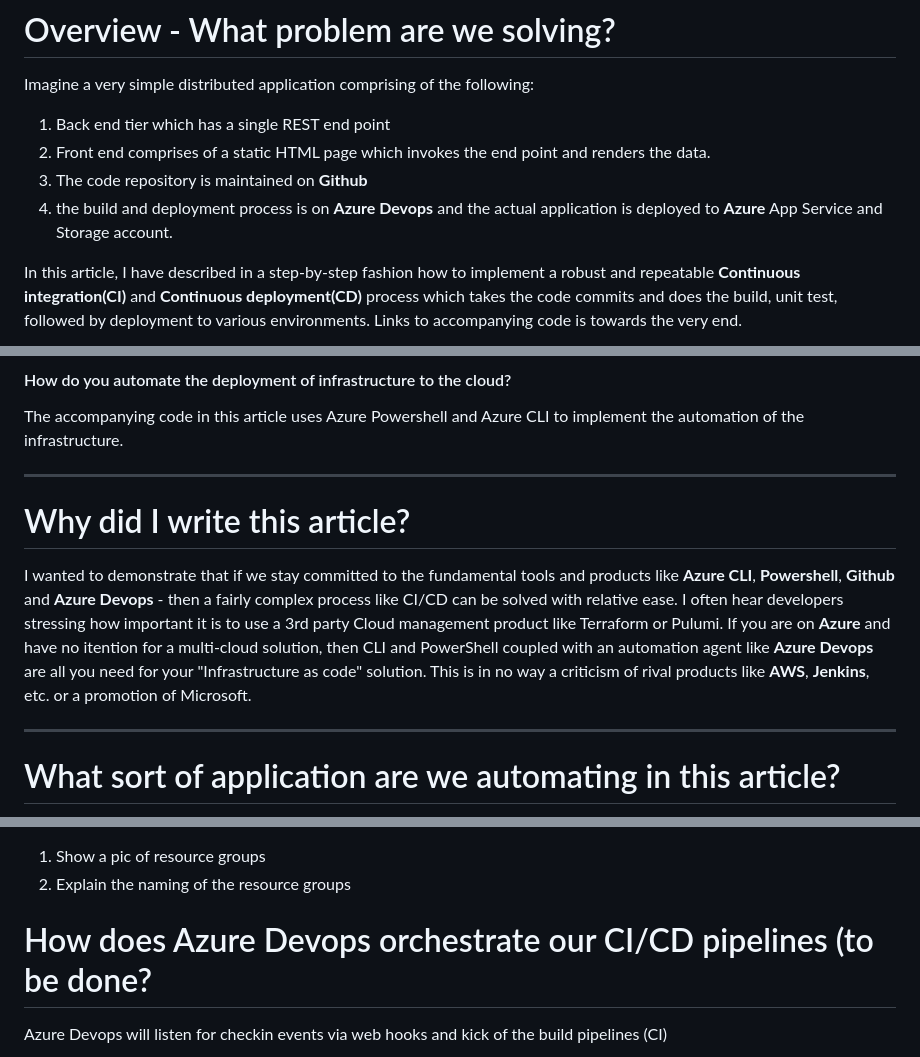
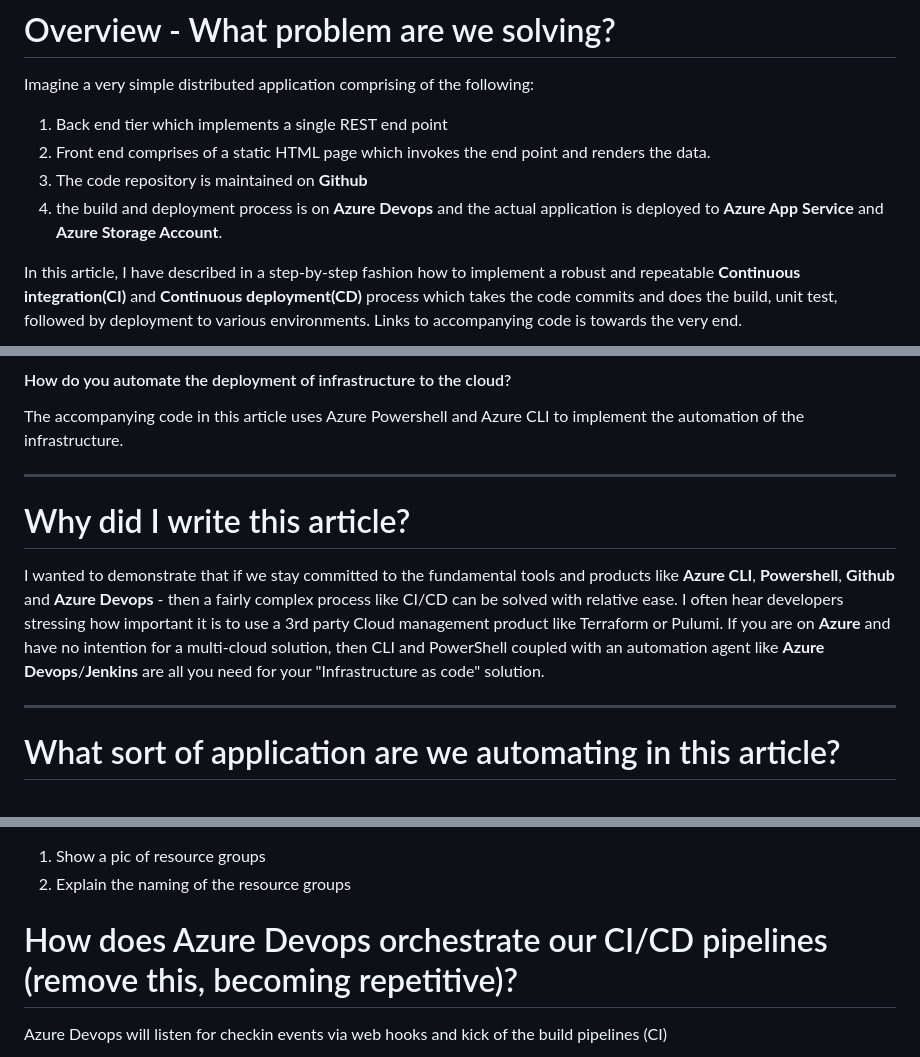
Before and after one commit to sdg002/AnyDotnetStuff, a Markdown page: DemoWebAppWithCiCd/README.MD, 3 parts joined by grey strips. GitHub-like rendering.

```diff
--- a/DemoWebAppWithCiCd/README.MD
+++ b/DemoWebAppWithCiCd/README.MD
@@ -2,10 +2,10 @@
 
 # Overview - What problem are we solving?
 Imagine a very simple distributed application comprising of the following:
-1. Back end tier which has a single REST end point
+1. Back end tier which implements a single REST end point
 1. Front end comprises of a static HTML page which invokes the end point and renders the data.
 1. The code repository is maintained on **Github**
-1. the build and deployment process is on **Azure Devops** and the actual application is deployed to **Azure** App Service and Storage account.
+1. the build and deployment process is on **Azure Devops** and the actual application is deployed to **Azure App Service** and **Azure Storage Account**.
 
 In this article, I have described in a step-by-step fashion how to implement a robust and repeatable **Continuous integration(CI)** and **Continuous deployment(CD)** process which takes the code commits and does the build, unit test, followed by deployment to various environments.  Links to accompanying code is towards the very end.
 
@@ -26,13 +26,11 @@ The PR deployment should be automated as much as possible.
 The accompanying code in this article uses Azure Powershell and Azure CLI to implement the automation of the infrastructure.
 
 
-
-
 ---
 
 # Why did I write this article?
 
-I wanted to demonstrate that if we stay committed to the fundamental tools and products like **Azure CLI**, **Powershell**, **Github** and **Azure Devops** - then a fairly complex process like CI/CD can be solved with relative ease. I often hear developers stressing how important it is to use a 3rd party Cloud management product like Terraform or Pulumi. If you are on **Azure** and have no itention for a multi-cloud solution, then CLI and PowerShell coupled with an automation agent like **Azure Devops** are all you need for your "Infrastructure as code" solution. This is in no way a criticism of rival products like **AWS**, **Jenkins**, etc. or a promotion of Microsoft.
+I wanted to demonstrate that if we stay committed to the fundamental tools and products like **Azure CLI**, **Powershell**, **Github** and **Azure Devops** - then a fairly complex process like CI/CD can be solved with relative ease. I often hear developers stressing how important it is to use a 3rd party Cloud management product like Terraform or Pulumi. If you are on **Azure** and have no intention for a multi-cloud solution, then CLI and PowerShell coupled with an automation agent like **Azure Devops**/**Jenkins** are all you need for your "Infrastructure as code" solution.
 
 ---
 
@@ -110,7 +108,7 @@ Both the folders have their respective **build.yml** and **IAC** PowerShell scri
 1. Show a pic of resource groups
 2. Explain the naming of the resource groups
 
-# How does Azure Devops orchestrate our CI/CD pipelines (to be done?
+# How does Azure Devops orchestrate our CI/CD pipelines (remove this, becoming repetitive)?
 
 Azure Devops will listen for checkin events via web hooks and kick of the build pipelines (CI)
 
```
Also changed, not shown: other parts of DemoWebAppWithCiCd/README.MD (+34 -6 lines), DemoWebAppWithCiCd/docs/images/cd-define-prod-approval.png (added), DemoWebAppWithCiCd/docs/images/cd-define-trigger.png (added), DemoWebAppWithCiCd/docs/images/cd-high-level-arrows.png (added), DemoWebAppWithCiCd/docs/images/cd-prod-approval.png (added), DemoWebAppWithCiCd/docs/images/cd-specify-triggers.png (added), DemoWebAppWithCiCd/docs/images/cd-uat-after-dev-prod-after-uat.png (added), 1 other file.
